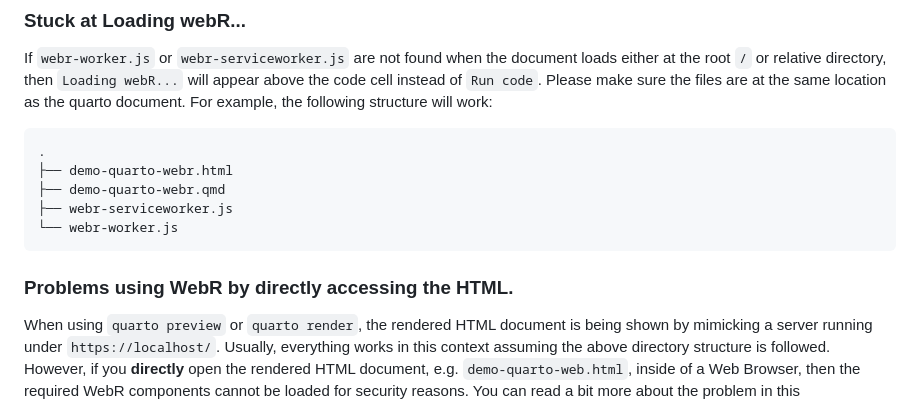
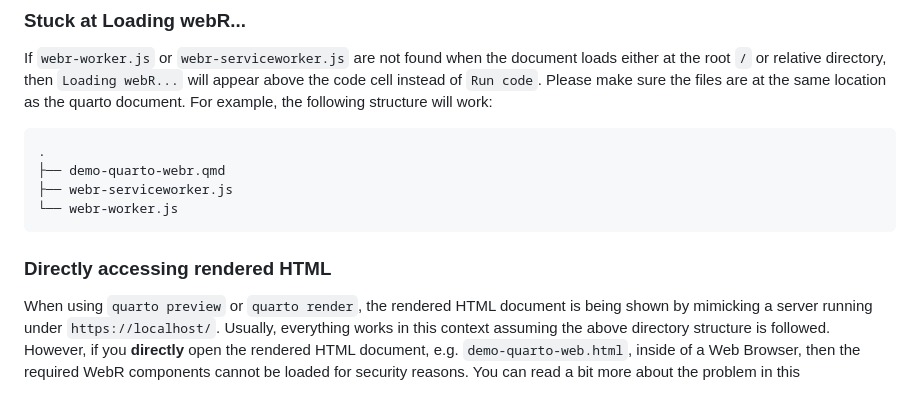
Before and after one commit to coatless/quarto-webr, a Markdown page: README.md, the part around the change. Rendered like a GitHub page.

Commit message:
Better descriptor

````diff
--- a/README.md
+++ b/README.md
@@ -91,13 +91,12 @@ If `webr-worker.js` or `webr-serviceworker.js` are not found when the document l
 
 ```
 .
-├── demo-quarto-webr.html
 ├── demo-quarto-webr.qmd
 ├── webr-serviceworker.js
 └── webr-worker.js
 ```
 
-### Problems using WebR by directly accessing the HTML.
+### Directly accessing rendered HTML
 
 When using  `quarto preview` or `quarto render`, the rendered HTML document is being shown by mimicking a server running under `https://localhost/`. Usually, everything works in this context assuming the above directory structure is followed. However, if you **directly** open the rendered HTML document, e.g. `demo-quarto-web.html`, inside of a Web Browser, then the required WebR components cannot be loaded for security reasons. You can read a bit more about the problem in this [StackOverflow answer](https://stackoverflow.com/questions/6811398/html5-web-workers-work-in-firefox-4-but-not-in-chrome-12-0-742-122/6823683#6823683).
 
````
